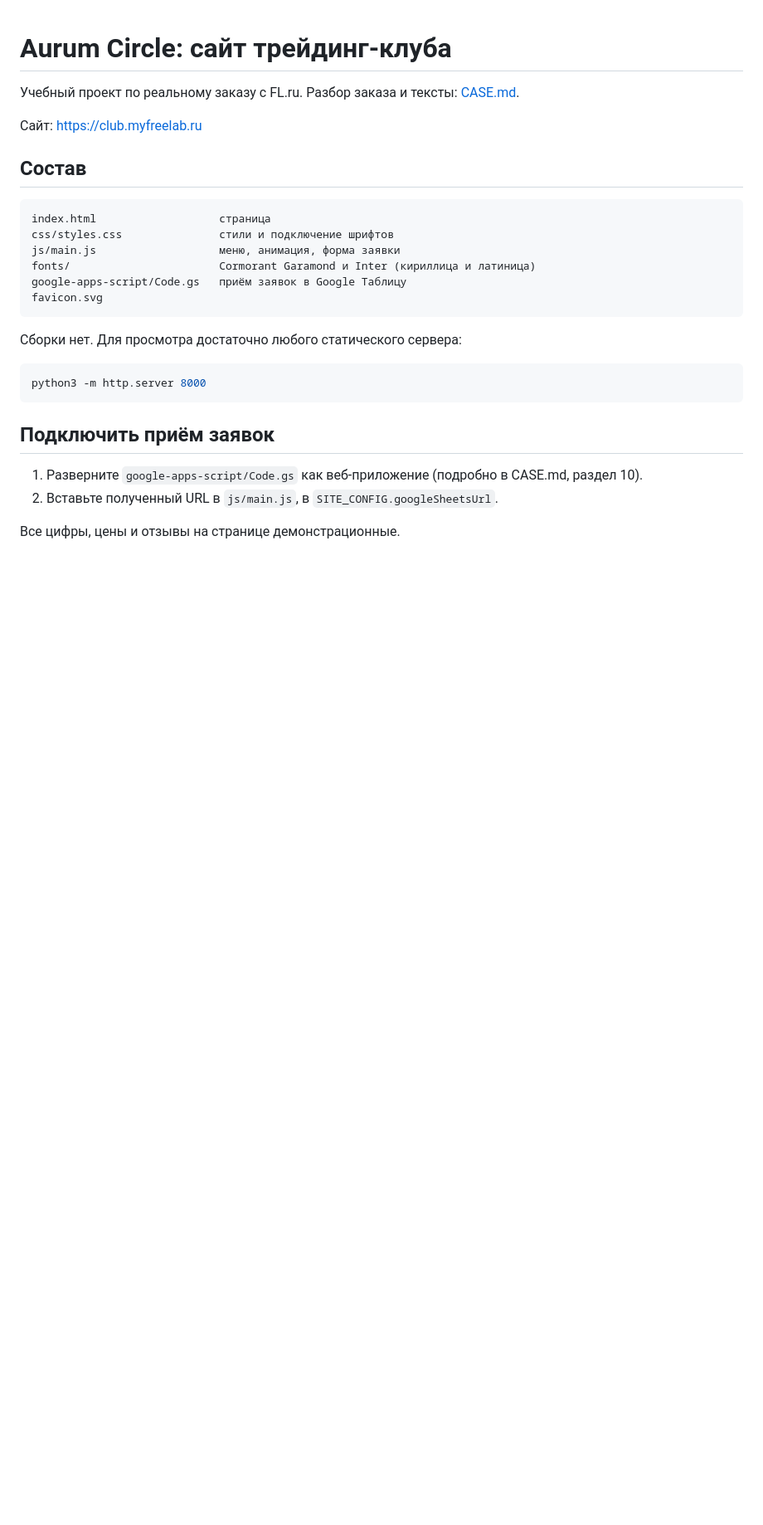
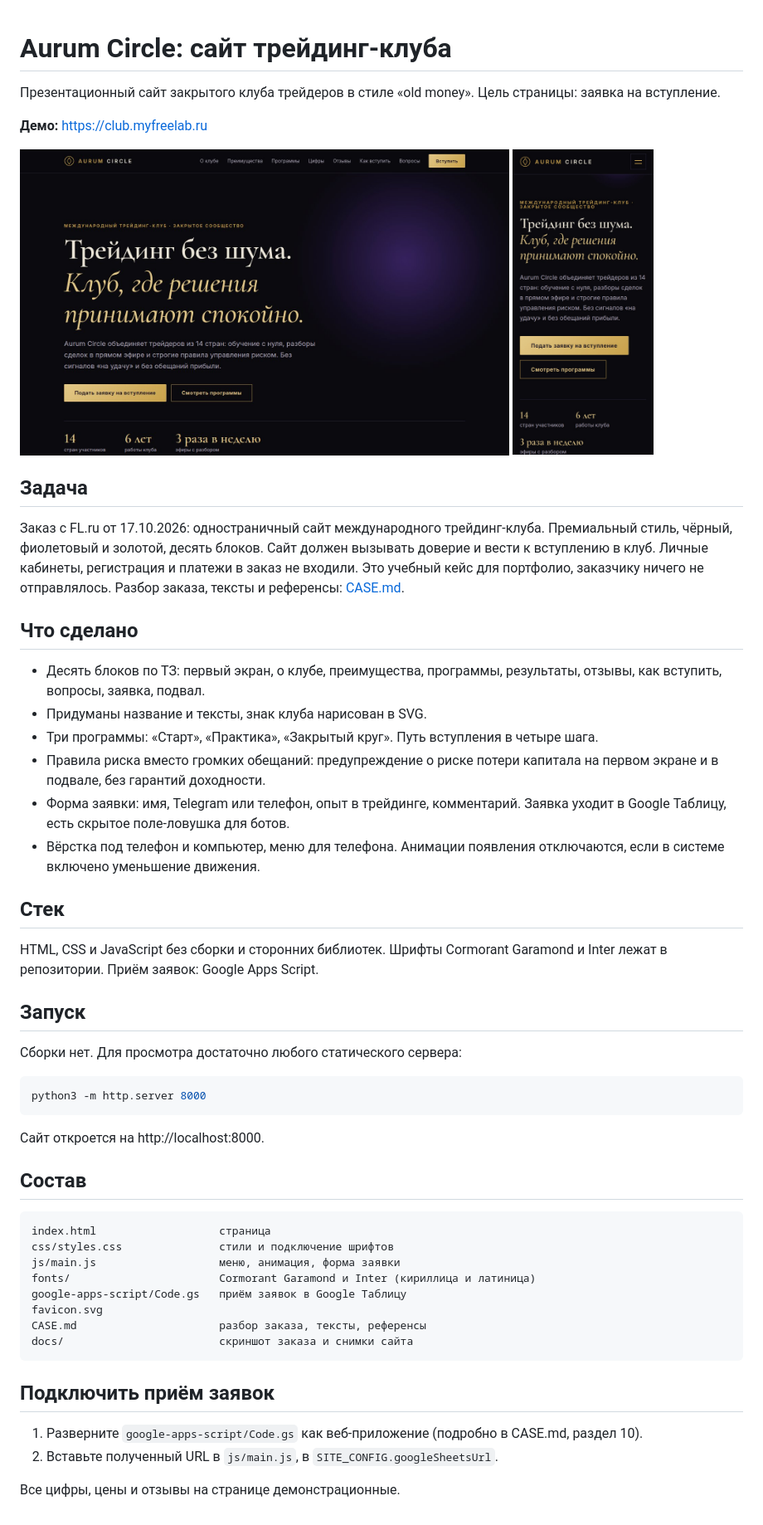
Before and after one commit to alex2180369/club.myfreelab, a Markdown page: README.md, the part around the change. Shown at 83% size. GitHub-like rendering; pictures changed too: docs/screens/desktop.jpg (added), docs/screens/mobile.jpg (added); blank space fills up the shorter version.

Commit message:
README: задача, что сделано, стек, запуск, демо и снимки сайта
Снимки первого экрана на компьютере (1440×900) и телефоне (390×844) лежат в docs/screens/.
Добавлены задача по заказу с FL.ru, список сделанного и стек.

Co-Authored-By: Claude Opus 5.5 <noreply@anthropic.com>

````diff
--- a/README.md
+++ b/README.md
@@ -1,8 +1,40 @@
 # Aurum Circle: сайт трейдинг-клуба
 
-Учебный проект по реальному заказу с FL.ru. Разбор заказа и тексты: [CASE.md](CASE.md).
+Презентационный сайт закрытого клуба трейдеров в стиле «old money». Цель страницы: заявка на вступление.
 
-Сайт: https://club.myfreelab.ru
+**Демо:** https://club.myfreelab.ru
+
+<p>
+  <img src="docs/screens/desktop.jpg" alt="Первый экран на компьютере" width="590">
+  <img src="docs/screens/mobile.jpg" alt="Первый экран на телефоне" width="170">
+</p>
+
+## Задача
+
+Заказ с FL.ru от 17.10.2026: одностраничный сайт международного трейдинг-клуба. Премиальный стиль, чёрный, фиолетовый и золотой, десять блоков. Сайт должен вызывать доверие и вести к вступлению в клуб. Личные кабинеты, регистрация и платежи в заказ не входили. Это учебный кейс для портфолио, заказчику ничего не отправлялось. Разбор заказа, тексты и референсы: [CASE.md](CASE.md).
+
+## Что сделано
+
+- Десять блоков по ТЗ: первый экран, о клубе, преимущества, программы, результаты, отзывы, как вступить, вопросы, заявка, подвал.
+- Придуманы название и тексты, знак клуба нарисован в SVG.
+- Три программы: «Старт», «Практика», «Закрытый круг». Путь вступления в четыре шага.
+- Правила риска вместо громких обещаний: предупреждение о риске потери капитала на первом экране и в подвале, без гарантий доходности.
+- Форма заявки: имя, Telegram или телефон, опыт в трейдинге, комментарий. Заявка уходит в Google Таблицу, есть скрытое поле-ловушка для ботов.
+- Вёрстка под телефон и компьютер, меню для телефона. Анимации появления отключаются, если в системе включено уменьшение движения.
+
+## Стек
+
+HTML, CSS и JavaScript без сборки и сторонних библиотек. Шрифты Cormorant Garamond и Inter лежат в репозитории. Приём заявок: Google Apps Script.
+
+## Запуск
+
+Сборки нет. Для просмотра достаточно любого статического сервера:
+
+```bash
+python3 -m http.server 8000
+```
+
+Сайт откроется на http://localhost:8000.
 
 ## Состав
 
@@ -13,12 +45,8 @@ js/main.js                   меню, анимация, форма заявки
 fonts/                       Cormorant Garamond и Inter (кириллица и латиница)
 google-apps-script/Code.gs   приём заявок в Google Таблицу
 favicon.svg
-```
-
-Сборки нет. Для просмотра достаточно любого статического сервера:
-
-```bash
-python3 -m http.server 8000
+CASE.md                      разбор заказа, тексты, референсы
+docs/                        скриншот заказа и снимки сайта
 ```
 
 ## Подключить приём заявок
````
